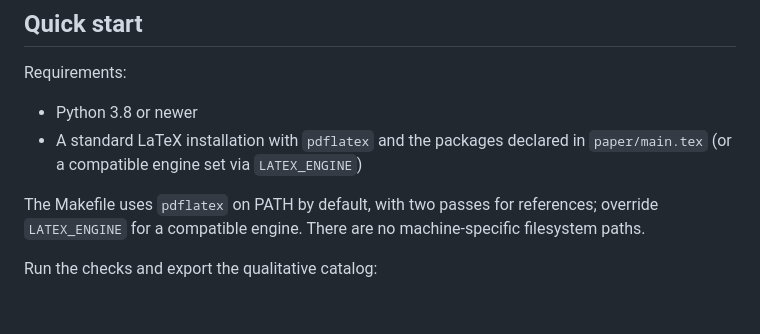
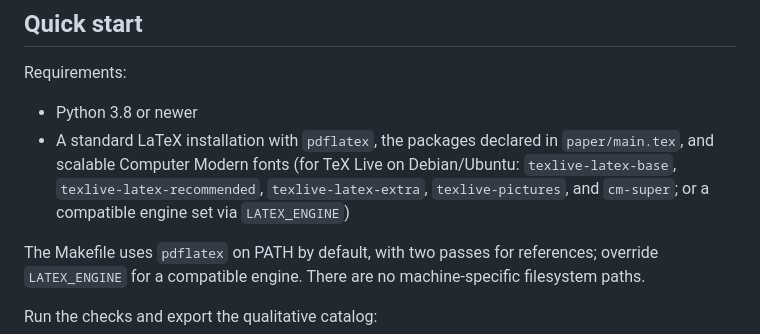
Before and after one commit to jmsbooth/human-agent-enterprise-alignment, a Markdown page: README.md, the part around the change. Drawn GitHub-style; blank space fills up the shorter version.

Commit message:
Document required scalable LaTeX fonts for clean PDF builds

```diff
--- a/README.md
+++ b/README.md
@@ -38,7 +38,7 @@ The old scalar alignment implementation was removed because its filename, equati
 Requirements:
 
 - Python 3.8 or newer
-- A standard LaTeX installation with `pdflatex` and the packages declared in `paper/main.tex` (or a compatible engine set via `LATEX_ENGINE`)
+- A standard LaTeX installation with `pdflatex`, the packages declared in `paper/main.tex`, and scalable Computer Modern fonts (for TeX Live on Debian/Ubuntu: `texlive-latex-base`, `texlive-latex-recommended`, `texlive-latex-extra`, `texlive-pictures`, and `cm-super`; or a compatible engine set via `LATEX_ENGINE`)
 
 The Makefile uses `pdflatex` on PATH by default, with two passes for references; override `LATEX_ENGINE` for a compatible engine. There are no machine-specific filesystem paths.
 
```
